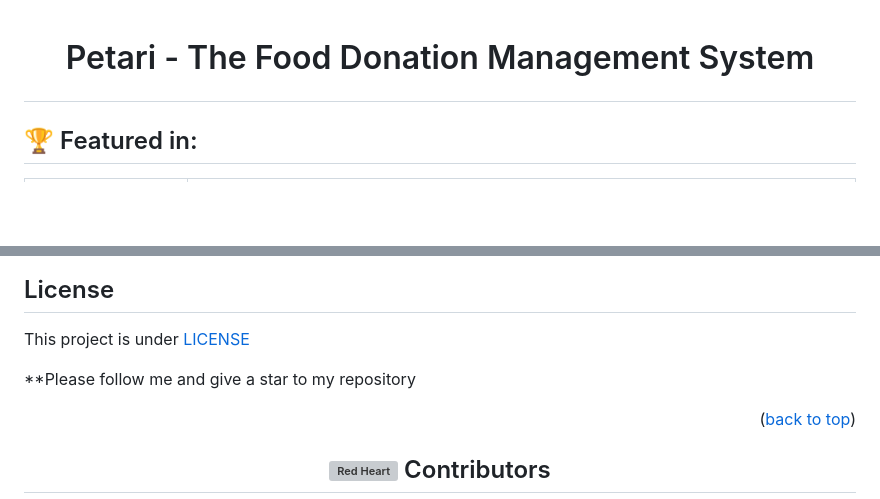
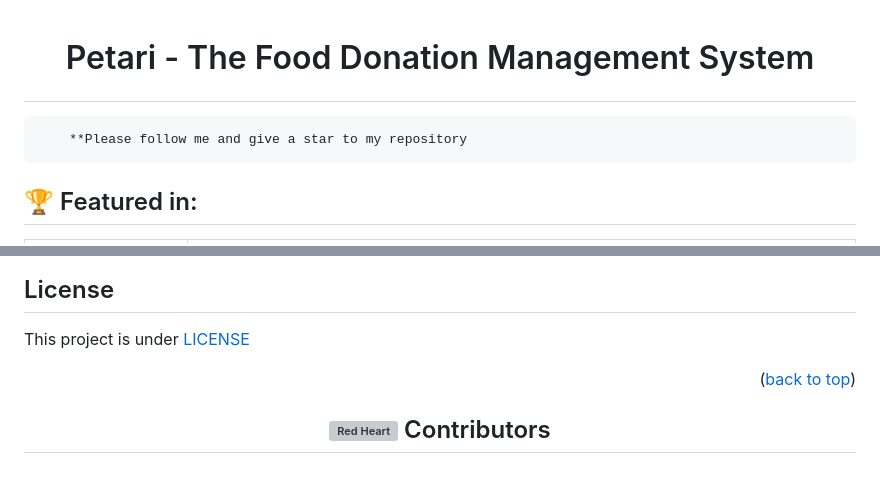
Before and after one commit to Sahil1786/Petari, a Markdown page: README.md, 2 parts joined by grey strips. GitHub-like rendering; blank space fills up the shorter version; grey boxes are pictures that could not be loaded.

```diff
--- a/README.md
+++ b/README.md
@@ -1,4 +1,6 @@
 # <p align="center"> Petari - The Food Donation Management System</p>
+
+        **Please follow me and give a star to my repository
 <div id="top"></div>
 
 ## 🏆 Featured in:
@@ -279,7 +281,7 @@ Admins have special privileges and access to manage the platform. The admin logi
 
 This project is under [LICENSE](LICENSE)
 
-**Please follow me and give a star to my repository
+
 <p align="right">(<a href="#top">back to top</a>)</p>
 
 
```
